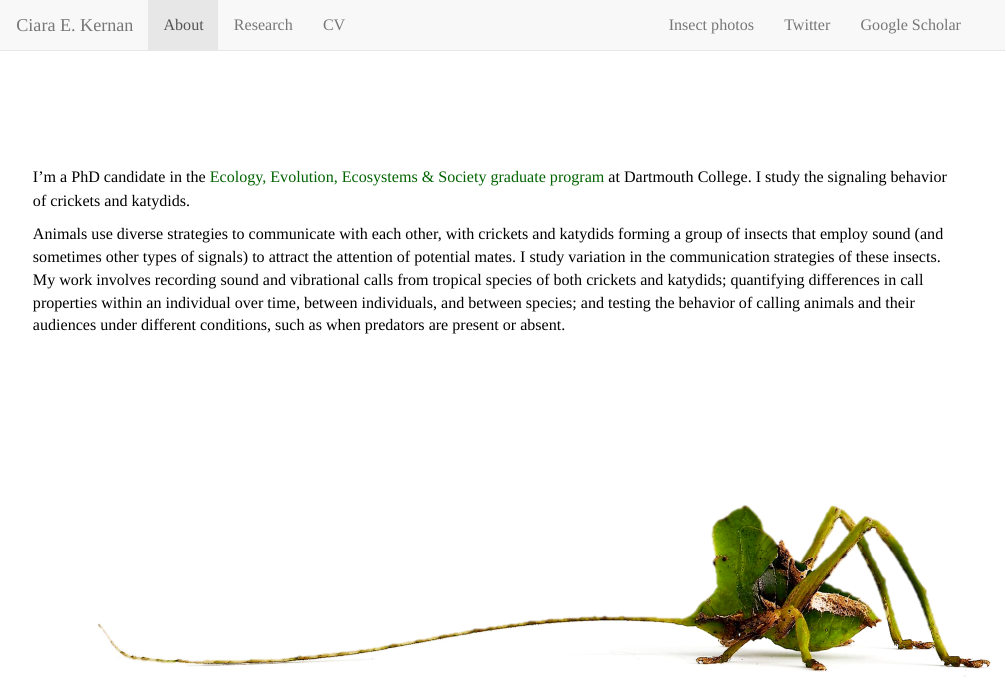
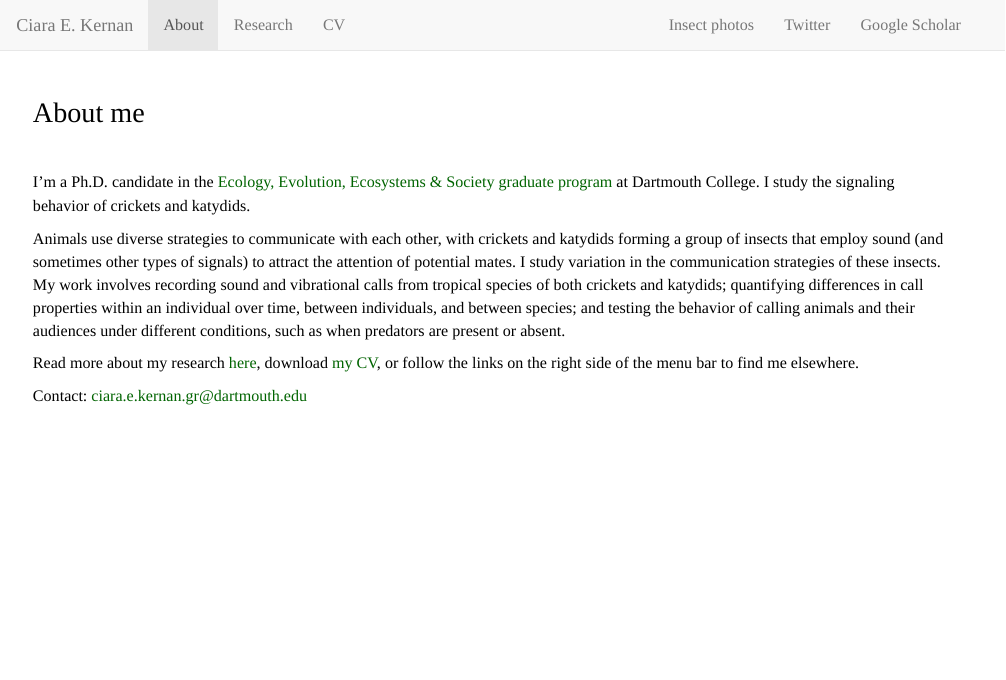
Before and after one commit to ciarakernan/ciarakernan.github.io, an R Markdown document (index.Rmd): the page in a window 1100 px wide, from its top. The pictures show the output file index.html that the author committed with the source, opened offline; library style sheets and scripts come from the installed R packages.

Commit message:
details on about page

```diff
--- a/index.Rmd
+++ b/index.Rmd
@@ -1,13 +1,15 @@
-
-
-<br>
-<br>
-<br>
 <br>
 
-I'm a PhD candidate in the [Ecology, Evolution, Ecosystems & Society graduate program](https://sites.dartmouth.edu/EEES/) at Dartmouth College. I study the signaling behavior of crickets and katydids.
+## About me
+<br>
+
+I'm a Ph.D. candidate in the [Ecology, Evolution, Ecosystems & Society graduate program](https://sites.dartmouth.edu/EEES/) at Dartmouth College. I study the signaling behavior of crickets and katydids.
 
 Animals use diverse strategies to communicate with each other, with crickets and katydids forming a group of insects that employ sound (and sometimes other types of signals) to attract the attention of potential mates. I study variation in the communication strategies of these insects. My work involves recording sound and vibrational calls from tropical species of both crickets and katydids; quantifying differences in call properties within an individual over time, between individuals, and between species; and testing the behavior of calling animals and their audiences under different conditions, such as when predators are present or absent.
+
+Read more about my research [here](Research_V2.html), download [my CV](Kernan_CV_May2021.pdf), or follow the links on the right side of the menu bar to find me elsewhere.
+
+Contact: ciara.e.kernan.gr@dartmouth.edu
 
 
 <br>
```
Also changed, not shown: index.html.
